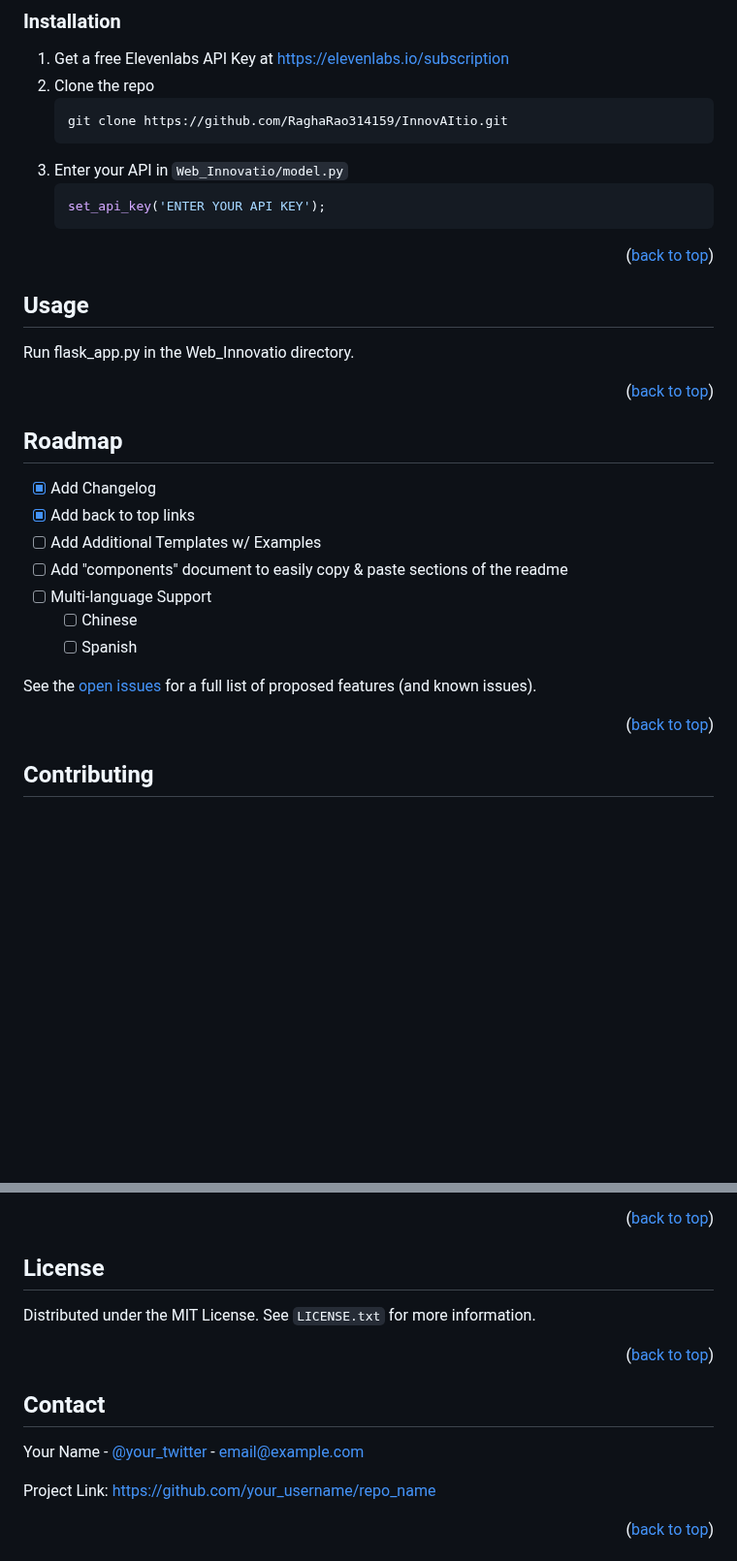
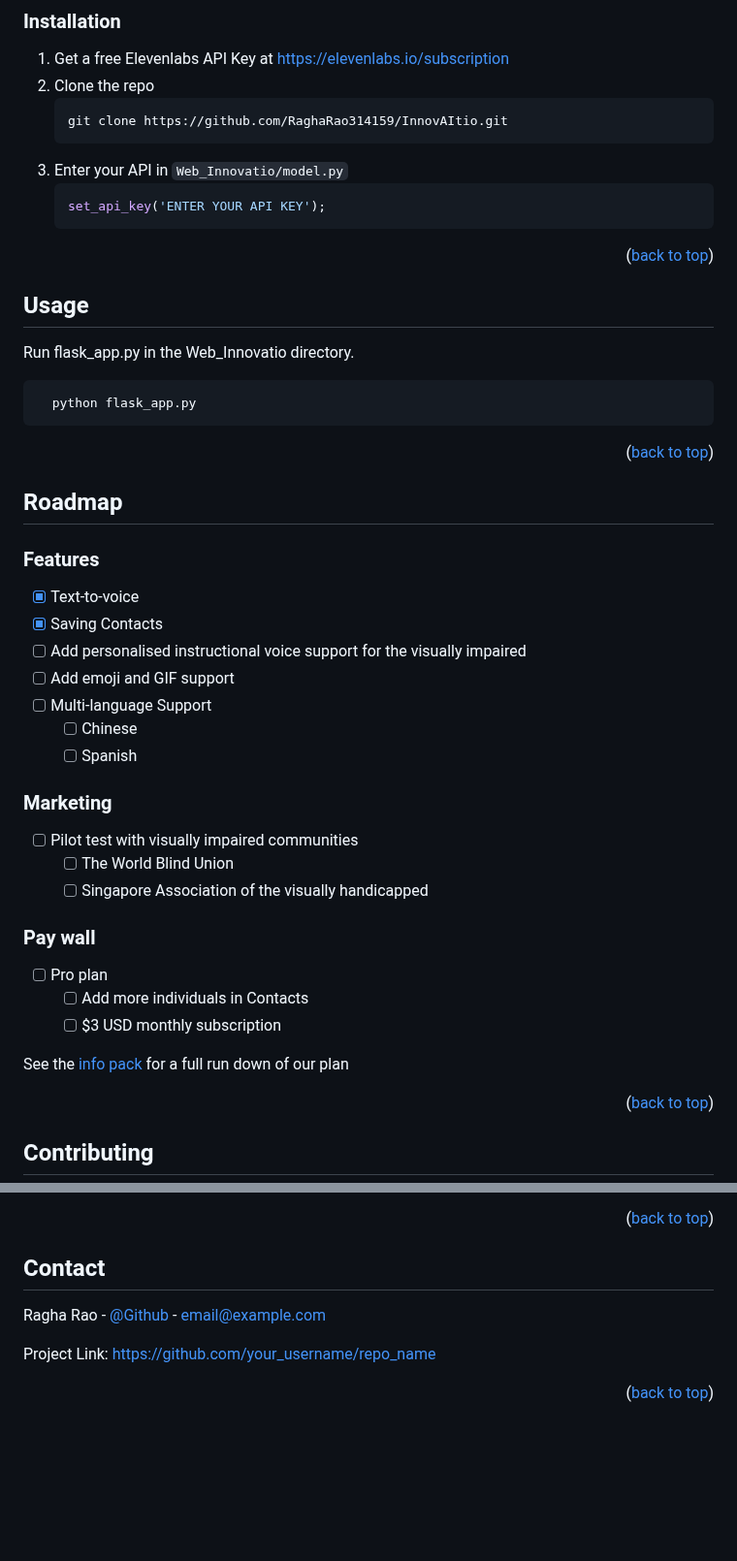
Before and after one commit to RaghaRao314159/InnovAItio, a Markdown page: README.md, 2 parts joined by grey strips. Shown at 97% size. GitHub-like rendering; blank space fills up the shorter version.

````diff
--- a/README.md
+++ b/README.md
@@ -151,7 +151,7 @@ Install these libraries
    git clone https://github.com/RaghaRao314159/InnovAItio.git
    ```
 4. Enter your API in `Web_Innovatio/model.py`
-   ```js
+   ```py
    set_api_key('ENTER YOUR API KEY');
    ```
 
@@ -163,6 +163,9 @@ Install these libraries
 ## Usage
 
 Run flask_app.py in the Web_Innovatio directory.
+ ```sh
+   python flask_app.py
+   ```
 
 <p align="right">(<a href="#readme-top">back to top</a>)</p>
 
@@ -171,15 +174,26 @@ Run flask_app.py in the Web_Innovatio directory.
 <!-- ROADMAP -->
 ## Roadmap
 
-- [x] Add Changelog
-- [x] Add back to top links
-- [ ] Add Additional Templates w/ Examples
-- [ ] Add "components" document to easily copy & paste sections of the readme
+### Features
+- [x] Text-to-voice
+- [x] Saving Contacts
+- [ ] Add personalised instructional voice support for the visually impaired
+- [ ] Add emoji and GIF support
 - [ ] Multi-language Support
     - [ ] Chinese
     - [ ] Spanish
 
-See the [open issues](https://github.com/othneildrew/Best-README-Template/issues) for a full list of proposed features (and known issues).
+### Marketing
+- [ ] Pilot test with visually impaired communities
+    - [ ] The World Blind Union
+    - [ ] Singapore Association of the visually handicapped
+
+### Pay wall
+- [ ] Pro plan
+    - [ ] Add more individuals in Contacts
+    - [ ] $3 USD monthly subscription
+
+See the [info pack](https://github.com/RaghaRao314159/InnovAItio/blob/67b093642f285768981b217163e14a1c2477aebe/InnovAItio.pdf) for a full run down of our plan
 
 <p align="right">(<a href="#readme-top">back to top</a>)</p>
 
@@ -202,20 +216,10 @@ Don't forget to give the project a star! Thanks again!
 <p align="right">(<a href="#readme-top">back to top</a>)</p>
 
 
-
-<!-- LICENSE -->
-## License
-
-Distributed under the MIT License. See `LICENSE.txt` for more information.
-
-<p align="right">(<a href="#readme-top">back to top</a>)</p>
-
-
-
 <!-- CONTACT -->
 ## Contact
 
-Your Name - [@your_twitter](https://twitter.com/your_username) - email@example.com
+Ragha Rao - [@Github](https://twitter.com/your_username) - email@example.com
 
 Project Link: [https://github.com/your_username/repo_name](https://github.com/your_username/repo_name)
 
````
